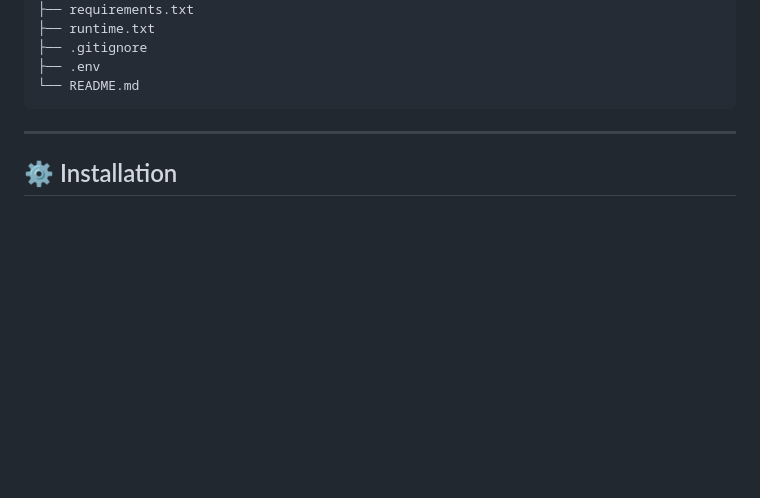
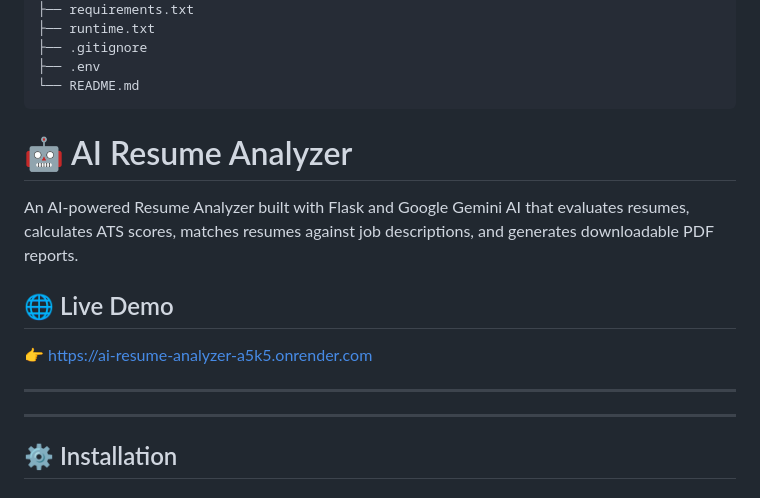
Before and after one commit to vasundhara361/AI-RESUME-ANALYZER, a Markdown page: README.md, the part around the change. Rendered like a GitHub page; blank space fills up the shorter version.

Commit message:
Added live demo link

````diff
--- a/README.md
+++ b/README.md
@@ -68,7 +68,15 @@ AI-RESUME-ANALYZER/
 ├── .env
 └── README.md
 ```
+# 🤖 AI Resume Analyzer
 
+An AI-powered Resume Analyzer built with Flask and Google Gemini AI that evaluates resumes, calculates ATS scores, matches resumes against job descriptions, and generates downloadable PDF reports.
+
+## 🌐 Live Demo
+
+👉 https://ai-resume-analyzer-a5k5.onrender.com
+
+---
 ---
 
 ## ⚙️ Installation
````
